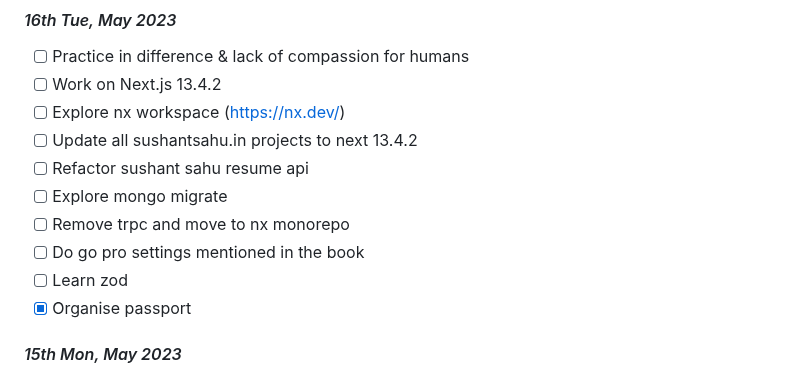
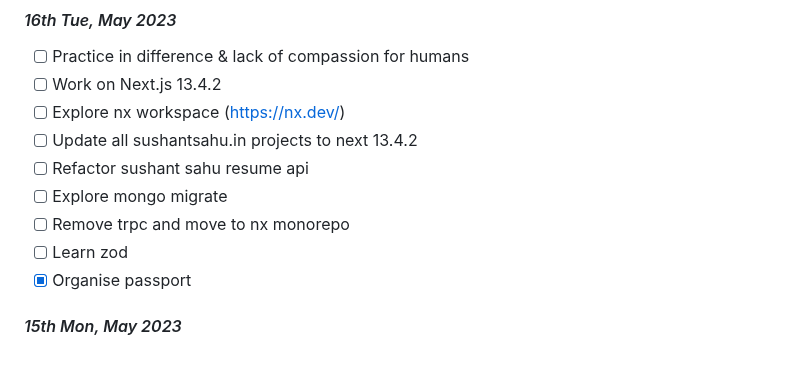
Before and after one commit to sushantsahu1987/dearie-work-log, a Markdown page: README.md, the part around the change. Rendered like a GitHub page.

```diff
--- a/README.md
+++ b/README.md
@@ -14,7 +14,6 @@
 - [ ] Refactor sushant sahu resume api
 - [ ] Explore mongo migrate
 - [ ] Remove trpc and move to nx monorepo
-- [ ] Do go pro settings mentioned in the book
 - [ ] Learn zod
 - [x] Organise passport
 
```
